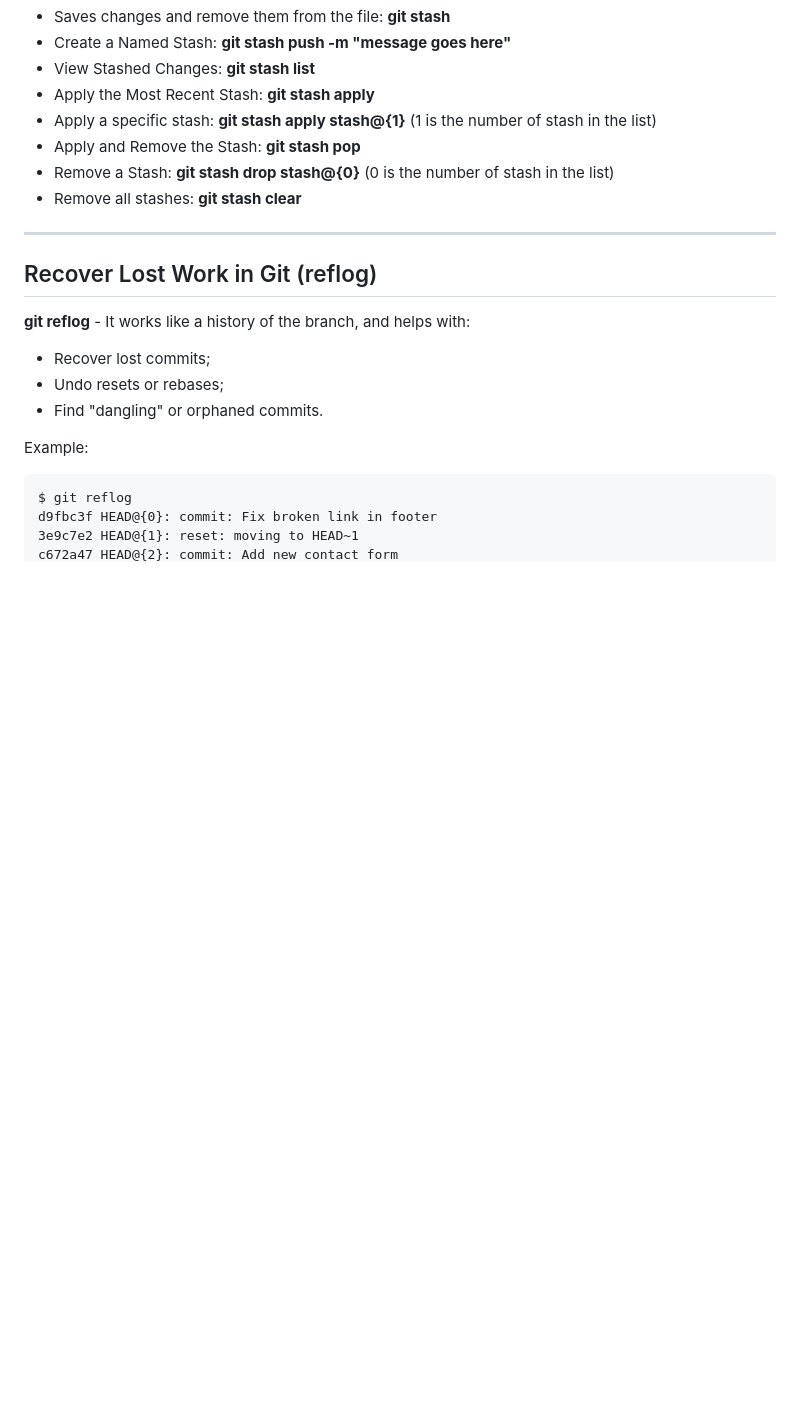
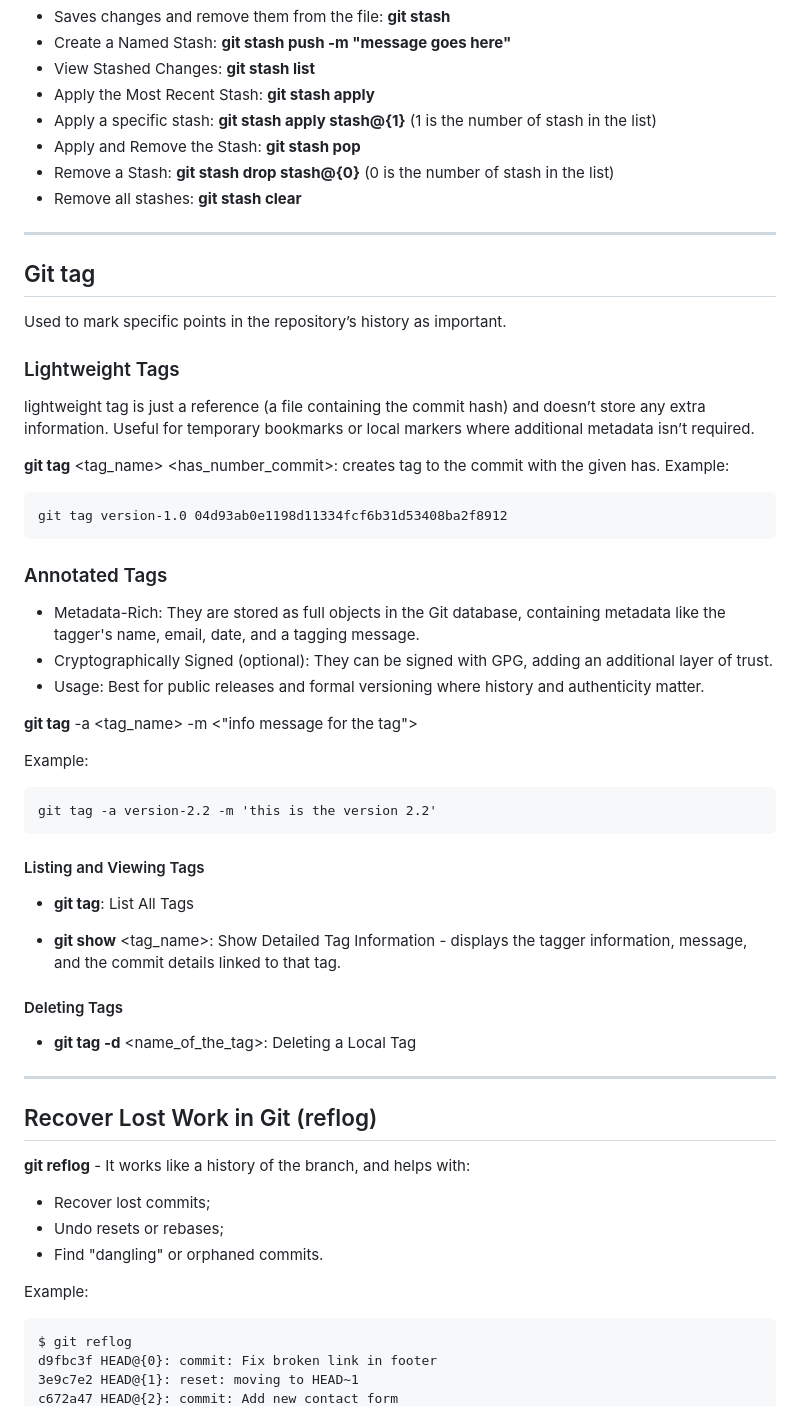
Before and after one commit to Kostadin-Krastev/Study, a Markdown page: Git-commands.md, the part around the change. Rendered like a GitHub page; blank space fills up the shorter version.

Commit message:
Git commands list

```diff
--- a/Git-commands.md
+++ b/Git-commands.md
@@ -117,6 +117,43 @@ save unstaged changes and access them whenever I want.
 - Apply and Remove the Stash: **git stash pop**
 - Remove a Stash: **git stash drop stash@{0}** (0 is the number of stash in the list)
 - Remove all stashes: **git stash clear**
+
+---
+
+## Git tag
+
+Used to mark specific points in the repository’s history as important.
+
+### Lightweight Tags
+
+lightweight tag is just a reference (a file containing the commit hash) and doesn’t store any extra information. Useful for temporary bookmarks or local markers where additional metadata isn’t required.
+
+**git tag** <tag_name> <has_number_commit>: creates tag to the commit with the given has.
+Example:
+
+<pre>git tag version-1.0 04d93ab0e1198d11334fcf6b31d53408ba2f8912</pre>
+
+### Annotated Tags
+
+- Metadata-Rich: They are stored as full objects in the Git database, containing metadata like the tagger's name, email, date, and a tagging message.
+- Cryptographically Signed (optional): They can be signed with GPG, adding an additional layer of trust.
+- Usage: Best for public releases and formal versioning where history and authenticity matter.
+
+**git tag** -a <tag_name> -m <"info message for the tag">
+
+Example:
+
+<pre>git tag -a version-2.2 -m 'this is the version 2.2'</pre>
+
+#### Listing and Viewing Tags
+
+- **git tag**: List All Tags
+
+- **git show** <tag_name>: Show Detailed Tag Information - displays the tagger information, message, and the commit details linked to that tag.
+
+#### Deleting Tags
+
+- **git tag -d** <name_of_the_tag>: Deleting a Local Tag
 
 ---
 
```
